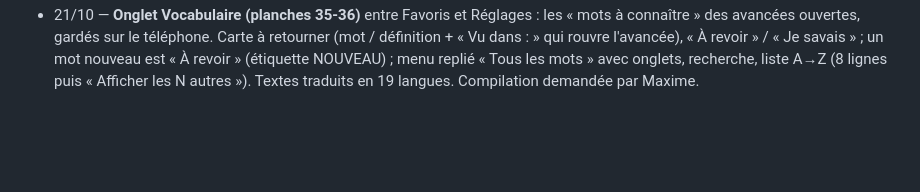
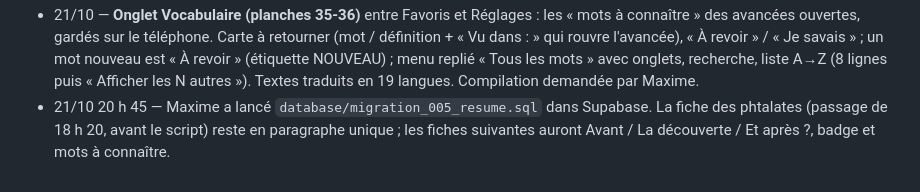
Before and after one commit to jd136413-lab/Application-science, a Markdown page: JOURNAL.md, the part around the change. Rendered like a GitHub page; blank space fills up the shorter version.

Commit message:
Journal : migration 005 lancée [skip ci]
Co-Authored-By: Claude Opus 5.5 <noreply@anthropic.com>
Claude-Session: https://claude.ai/code/session_01QJzUKae1E2TA6iyU52FEwN

```diff
--- a/JOURNAL.md
+++ b/JOURNAL.md
@@ -192,3 +192,4 @@ Modèle par défaut : Haiku 5.5. Coût mesuré : environ 0,009 $ pour 5 articles
 - 21/10 — **Titres (maquette 29, choix B)** : « Thème : phrase » — thème de 1 à 3 mots connus, puis sujet + verbe conjugué au présent + complément ; ni participe présent ni titre sans verbe ; 12 mots au plus ; affichés en noir comme aujourd'hui. Consigne ajoutée au prompt de l'agent (s'applique aux nouvelles fiches dès le prochain passage).
 - 21/10 — **Nouveau résumé (maquette 33)** : chaque nouvelle fiche a « Avant », « La découverte » (Sciences) ou « La nouveauté » (Technologies), « Et après ? », 0 à 2 « mots à connaître » et un badge « type d'étude » (vert : essai clinique, chez l'humain, en vente ; jaune : animal, cellules, prototype, démonstration ; bleu : simulation, observation, terrain, données, annoncé, mise à jour). Écriture pour un lycéen curieux. `summary` reste rempli (les trois parties à la suite). Script `database/migration_005_resume.sql` à lancer ; sans lui, l'agent enregistre quand même la fiche (sans les nouvelles colonnes). Les notifications utilisent la 1re phrase de « La découverte ». Fiches d'avant : paragraphe unique inchangé.
 - 21/10 — **Onglet Vocabulaire (planches 35-36)** entre Favoris et Réglages : les « mots à connaître » des avancées ouvertes, gardés sur le téléphone. Carte à retourner (mot / définition + « Vu dans : » qui rouvre l'avancée), « À revoir » / « Je savais » ; un mot nouveau est « À revoir » (étiquette NOUVEAU) ; menu replié « Tous les mots » avec onglets, recherche, liste A→Z (8 lignes puis « Afficher les N autres »). Textes traduits en 19 langues. Compilation demandée par Maxime.
+- 21/10 20 h 45 — Maxime a lancé `database/migration_005_resume.sql` dans Supabase. La fiche des phtalates (passage de 18 h 20, avant le script) reste en paragraphe unique ; les fiches suivantes auront Avant / La découverte / Et après ?, badge et mots à connaître.
```
